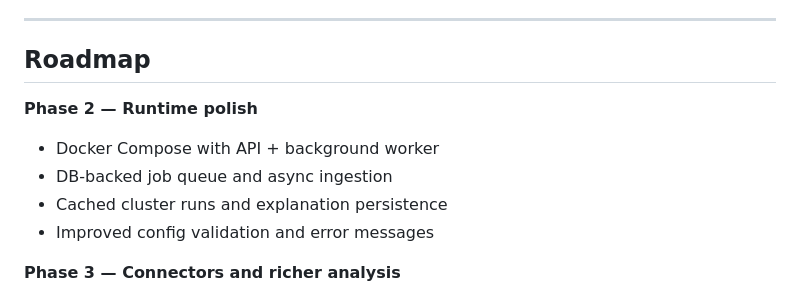
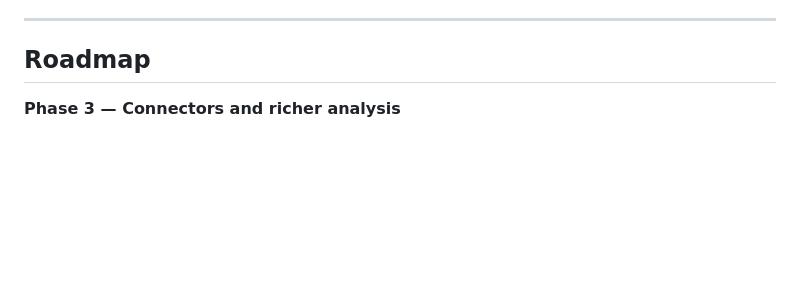
Before and after one commit to LAA-Software-Engineering/raglogs, a Markdown page: README.md, the part around the change. Rendered like a GitHub page; blank space fills up the shorter version.

```diff
--- a/README.md
+++ b/README.md
@@ -652,12 +652,6 @@ New source adapters go in `raglogs/adapters/`. Each adapter yields `ParsedLogLin
 
 ## Roadmap
 
-**Phase 2 — Runtime polish**
-- Docker Compose with API + background worker
-- DB-backed job queue and async ingestion
-- Cached cluster runs and explanation persistence
-- Improved config validation and error messages
-
 **Phase 3 — Connectors and richer analysis**
 - Datadog adapter
 - Loki adapter
```
